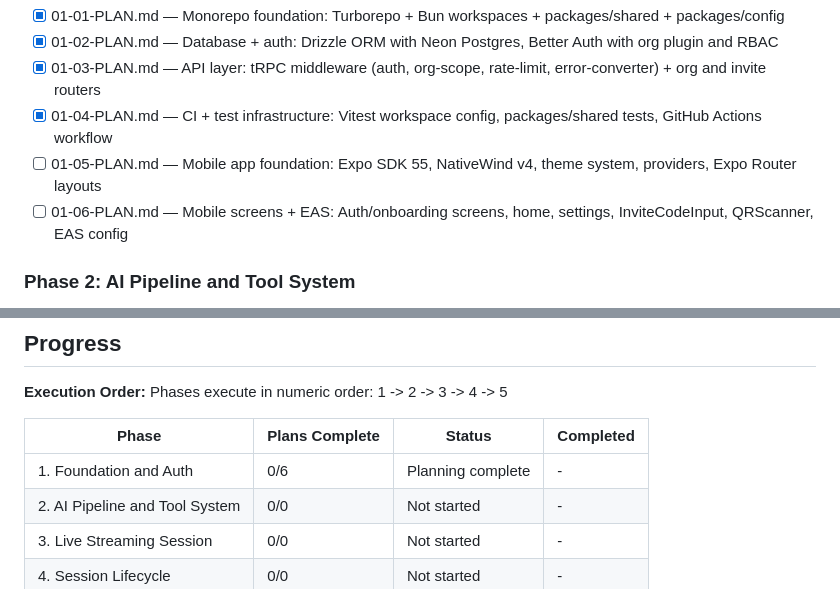
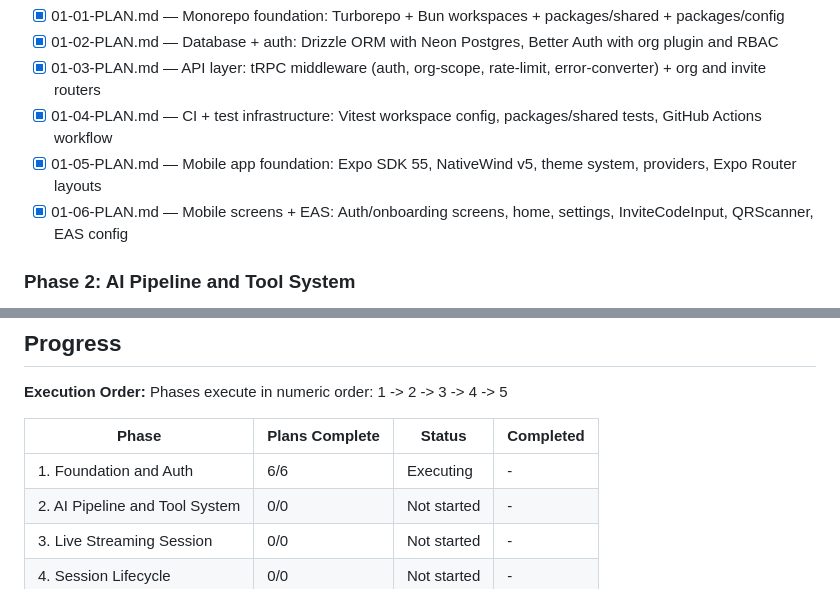
Before and after one commit to Julian-AT/aucta, a Markdown page: .planning/ROADMAP.md, 2 parts joined by grey strips. Drawn GitHub-style.

```diff
--- a/.planning/ROADMAP.md
+++ b/.planning/ROADMAP.md
@@ -38,8 +38,8 @@ Plans:
 - [x] 01-02-PLAN.md — Database + auth: Drizzle ORM with Neon Postgres, Better Auth with org plugin and RBAC
 - [x] 01-03-PLAN.md — API layer: tRPC middleware (auth, org-scope, rate-limit, error-converter) + org and invite routers
 - [x] 01-04-PLAN.md — CI + test infrastructure: Vitest workspace config, packages/shared tests, GitHub Actions workflow
-- [ ] 01-05-PLAN.md — Mobile app foundation: Expo SDK 55, NativeWind v4, theme system, providers, Expo Router layouts
-- [ ] 01-06-PLAN.md — Mobile screens + EAS: Auth/onboarding screens, home, settings, InviteCodeInput, QRScanner, EAS config
+- [x] 01-05-PLAN.md — Mobile app foundation: Expo SDK 55, NativeWind v5, theme system, providers, Expo Router layouts
+- [x] 01-06-PLAN.md — Mobile screens + EAS: Auth/onboarding screens, home, settings, InviteCodeInput, QRScanner, EAS config
 
 ### Phase 2: AI Pipeline and Tool System
 **Goal**: The API can issue ephemeral Gemini tokens with locked system prompts and tool declarations, and tools can be dispatched and tested individually
@@ -117,7 +117,7 @@ Phases execute in numeric order: 1 -> 2 -> 3 -> 4 -> 5
 
 | Phase | Plans Complete | Status | Completed |
 |-------|----------------|--------|-----------|
-| 1. Foundation and Auth | 0/6 | Planning complete | - |
+| 1. Foundation and Auth | 6/6 | Executing | - |
 | 2. AI Pipeline and Tool System | 0/0 | Not started | - |
 | 3. Live Streaming Session | 0/0 | Not started | - |
 | 4. Session Lifecycle | 0/0 | Not started | - |
```
Also changed, not shown: 2 other files.
